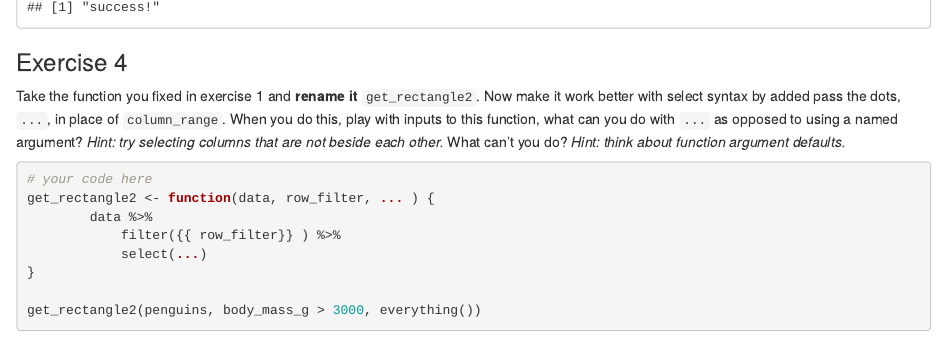
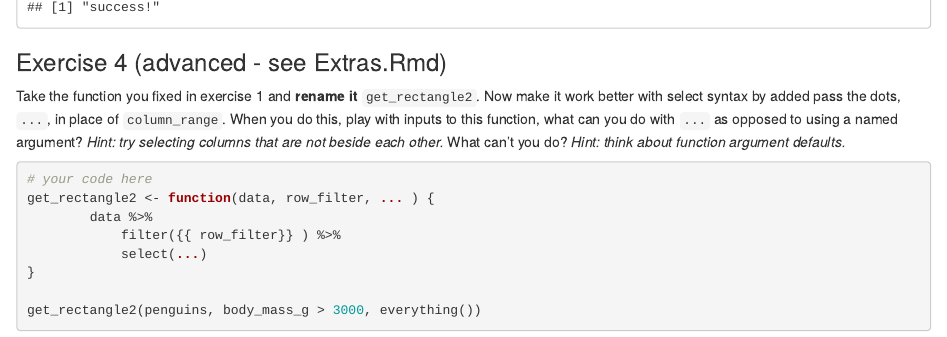
Before and after one commit to shellylac/Tidyverse-Programming-Tutorial, an R Markdown document (R/worksheet/prog-tidyverse-worksheet.Rmd): the page in a window 1100 px wide, from 3900 px down. Rendered offline with R 4.5, knitr and Pandoc, with nearby package versions; code that draws random numbers runs with fixed seeds of ours; some code elsewhere in the file could not run offline.

Commit message:
Mark ex. 4 as advanced

````diff
--- a/R/worksheet/prog-tidyverse-worksheet.Rmd
+++ b/R/worksheet/prog-tidyverse-worksheet.Rmd
@@ -118,7 +118,7 @@ group_index(penguins, species, sp_idx)
 test_3()
 ```
 
-### Exercise 4
+### Exercise 4 (advanced - see Extras.Rmd)
 
 Take the function you fixed in exercise 1 and **rename it** `get_rectangle2`. Now make it work better with select syntax by added pass the dots, `...`, in place of `column_range`. When you do this, play with inputs to this function, what can you do with `...` as opposed to using a named argument? *Hint: try selecting columns that are not beside each other.* What can't you do? *Hint: think about function argument defaults.*
 
````
